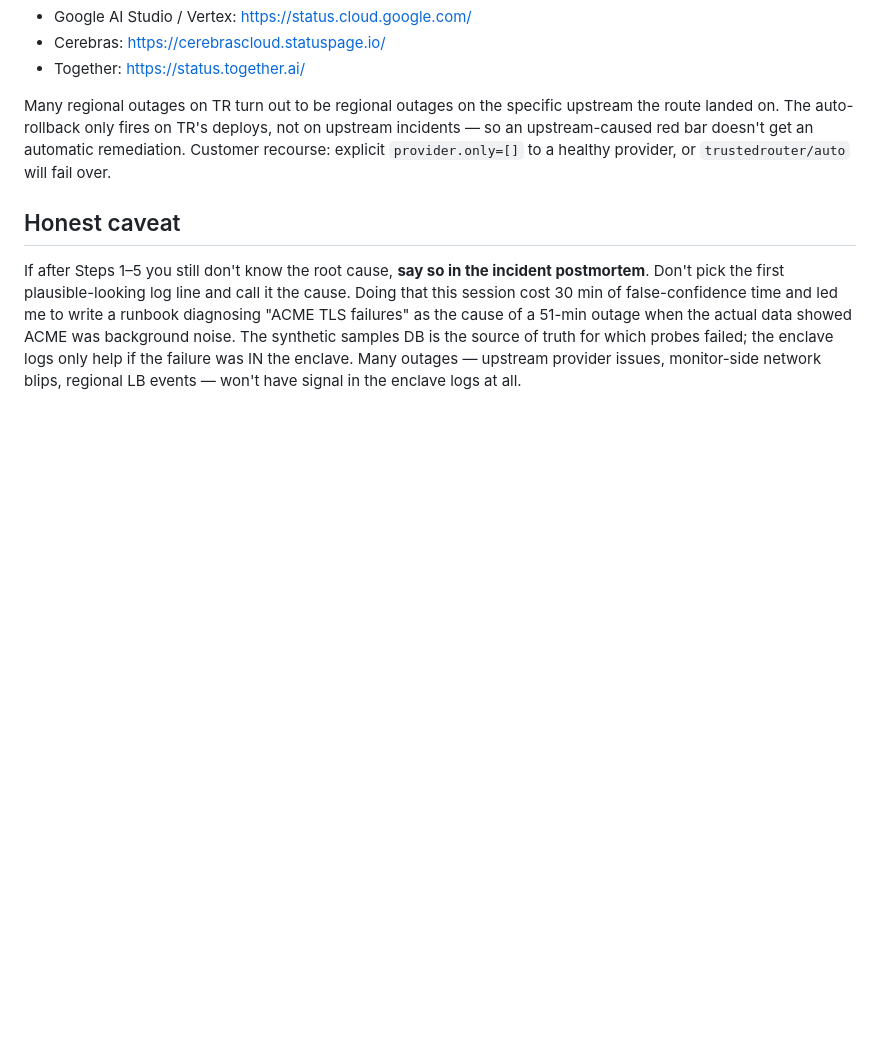
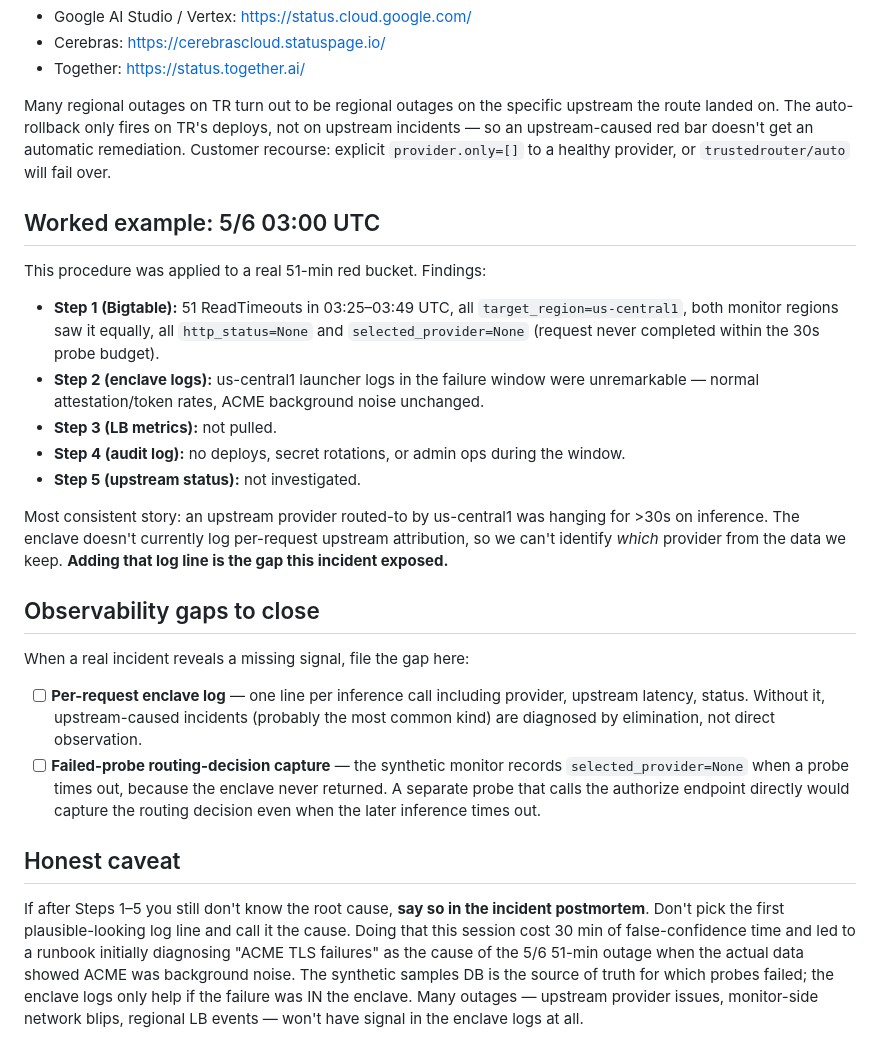
Before and after one commit to Lore-Hex/quill-cloud-proxy, a Markdown page: docs/runbooks/historical-outage-investigation.md, the part around one of its changes. Drawn GitHub-style; blank space fills up the shorter version.

```diff
--- a/docs/runbooks/historical-outage-investigation.md
+++ b/docs/runbooks/historical-outage-investigation.md
@@ -116,15 +141,51 @@ red bar doesn't get an automatic remediation. Customer recourse:
 explicit `provider.only=[]` to a healthy provider, or
 `trustedrouter/auto` will fail over.
 
+## Worked example: 5/6 03:00 UTC
+
+This procedure was applied to a real 51-min red bucket. Findings:
+
+- **Step 1 (Bigtable):** 51 ReadTimeouts in 03:25–03:49 UTC, all
+  `target_region=us-central1`, both monitor regions saw it equally,
+  all `http_status=None` and `selected_provider=None` (request never
+  completed within the 30s probe budget).
+- **Step 2 (enclave logs):** us-central1 launcher logs in the failure
+  window were unremarkable — normal attestation/token rates, ACME
+  background noise unchanged.
+- **Step 3 (LB metrics):** not pulled.
+- **Step 4 (audit log):** no deploys, secret rotations, or admin ops
+  during the window.
+- **Step 5 (upstream status):** not investigated.
+
+Most consistent story: an upstream provider routed-to by us-central1
+was hanging for >30s on inference. The enclave doesn't currently log
+per-request upstream attribution, so we can't identify *which*
+provider from the data we keep. **Adding that log line is the gap
+this incident exposed.**
+
+## Observability gaps to close
+
+When a real incident reveals a missing signal, file the gap here:
+
+- [ ] **Per-request enclave log** — one line per inference call
+  including provider, upstream latency, status. Without it,
+  upstream-caused incidents (probably the most common kind) are
+  diagnosed by elimination, not direct observation.
+- [ ] **Failed-probe routing-decision capture** — the synthetic monitor
+  records `selected_provider=None` when a probe times out, because the
+  enclave never returned. A separate probe that calls the authorize
+  endpoint directly would capture the routing decision even when the
+  later inference times out.
+
 ## Honest caveat
 
 If after Steps 1–5 you still don't know the root cause, **say so in
 the incident postmortem**. Don't pick the first plausible-looking
 log line and call it the cause. Doing that this session cost 30 min
-of false-confidence time and led me to write a runbook diagnosing
-"ACME TLS failures" as the cause of a 51-min outage when the actual
-data showed ACME was background noise. The synthetic samples DB is
-the source of truth for which probes failed; the enclave logs only
-help if the failure was IN the enclave. Many outages — upstream
+of false-confidence time and led to a runbook initially diagnosing
+"ACME TLS failures" as the cause of the 5/6 51-min outage when the
+actual data showed ACME was background noise. The synthetic samples
+DB is the source of truth for which probes failed; the enclave logs
+only help if the failure was IN the enclave. Many outages — upstream
 provider issues, monitor-side network blips, regional LB events —
 won't have signal in the enclave logs at all.
```
Also changed, not shown: other parts of docs/runbooks/historical-outage-investigation.md (+47 -22 lines).
